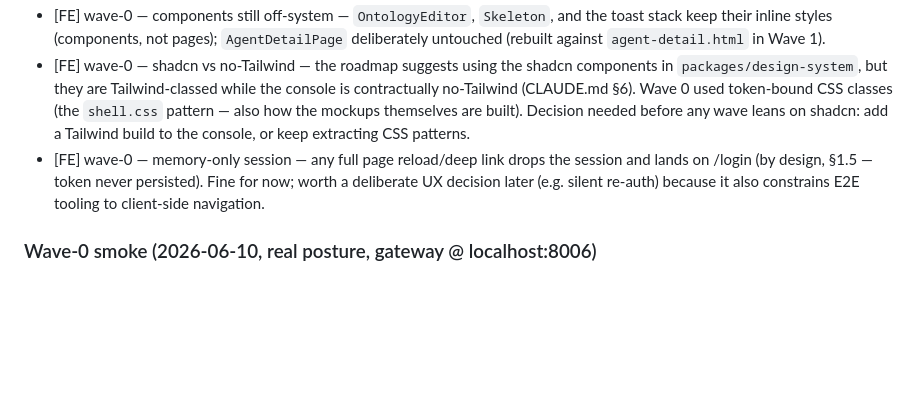
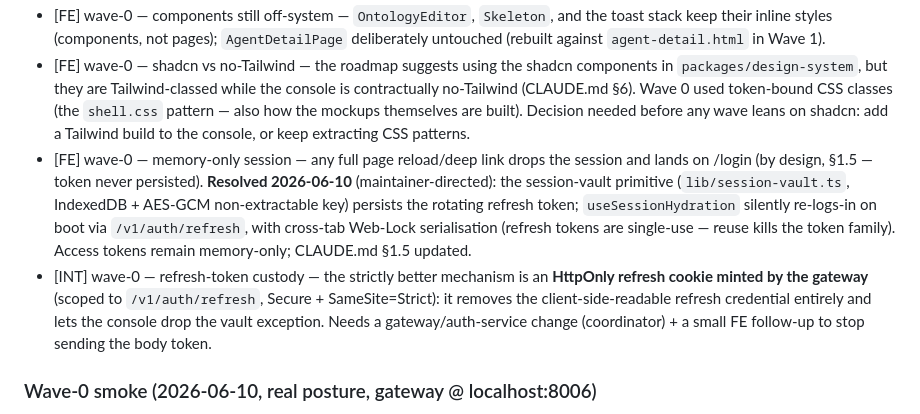
Before and after one commit to OraclousAI/oraclous-frontend, a Markdown page: docs/handoff/gap-log.md, the part around the change. Rendered like a GitHub page; blank space fills up the shorter version.

```diff
--- a/docs/handoff/gap-log.md
+++ b/docs/handoff/gap-log.md
@@ -13,7 +13,8 @@ Running log per the roadmap §5 protocol: `[FE|BE|INT] wave-N — surface — sy
 - [FE] wave-0 — a11y gate coverage — CI Gate 3 (axe-core AA) scans only the marketing static build; there are no console specs, so the Wave-0 "axe AA green" acceptance is not machine-checked. Needs console axe specs (auth pages unauthenticated; app pages behind a test session) — follow-up.
 - [FE] wave-0 — components still off-system — `OntologyEditor`, `Skeleton`, and the toast stack keep their inline styles (components, not pages); `AgentDetailPage` deliberately untouched (rebuilt against `agent-detail.html` in Wave 1).
 - [FE] wave-0 — shadcn vs no-Tailwind — the roadmap suggests using the shadcn components in `packages/design-system`, but they are Tailwind-classed while the console is contractually no-Tailwind (CLAUDE.md §6). Wave 0 used token-bound CSS classes (the `shell.css` pattern — also how the mockups themselves are built). Decision needed before any wave leans on shadcn: add a Tailwind build to the console, or keep extracting CSS patterns.
-- [FE] wave-0 — memory-only session — any full page reload/deep link drops the session and lands on /login (by design, §1.5 — token never persisted). Fine for now; worth a deliberate UX decision later (e.g. silent re-auth) because it also constrains E2E tooling to client-side navigation.
+- [FE] wave-0 — memory-only session — any full page reload/deep link drops the session and lands on /login (by design, §1.5 — token never persisted). **Resolved 2026-06-10** (maintainer-directed): the session-vault primitive (`lib/session-vault.ts`, IndexedDB + AES-GCM non-extractable key) persists the rotating refresh token; `useSessionHydration` silently re-logs-in on boot via `/v1/auth/refresh`, with cross-tab Web-Lock serialisation (refresh tokens are single-use — reuse kills the token family). Access tokens remain memory-only; CLAUDE.md §1.5 updated.
+- [INT] wave-0 — refresh-token custody — the strictly better mechanism is an **HttpOnly refresh cookie minted by the gateway** (scoped to `/v1/auth/refresh`, Secure + SameSite=Strict): it removes the client-side-readable refresh credential entirely and lets the console drop the vault exception. Needs a gateway/auth-service change (coordinator) + a small FE follow-up to stop sending the body token.
 
 ### Wave-0 smoke (2026-06-10, real posture, gateway @ localhost:8006)
 
```
Also changed, not shown: CLAUDE.md (+4 -2 lines).
